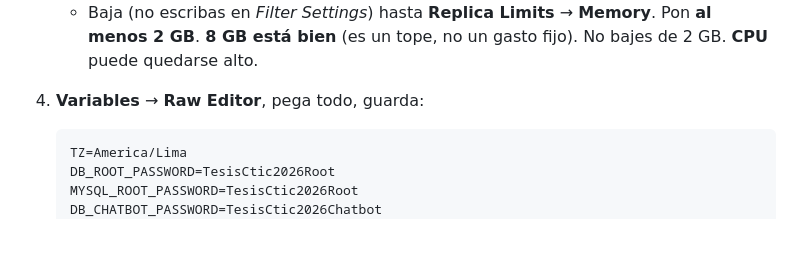
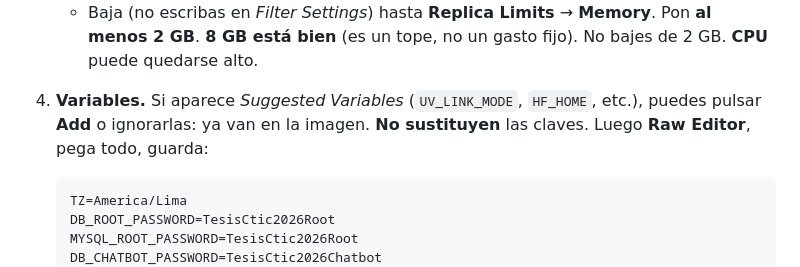
Before and after one commit to Selene-28/chatbot_gestion_incidencias, a Markdown page: manuales/06-railway-paso-a-paso.md, the part around the change. Drawn GitHub-style; blank space fills up the shorter version.

Commit message:
Do not treat Railway Suggested Variables as the chatbot secrets.
UV_/HF_HOME come from the image; paste the Raw Editor block instead.

Co-authored-by: Selene-28 <Selene-28@users.noreply.github.com>

````diff
--- a/manuales/06-railway-paso-a-paso.md
+++ b/manuales/06-railway-paso-a-paso.md
@@ -262,7 +262,10 @@ acortar. Mientras construye, puedes armar `nginx` (paso 4.4).
    - Baja (no escribas en *Filter Settings*) hasta **Replica Limits** →
      **Memory**. Pon **al menos 2 GB**. **8 GB está bien** (es un tope, no
      un gasto fijo). No bajes de 2 GB. **CPU** puede quedarse alto.
-4. **Variables** → **Raw Editor**, pega todo, guarda:
+4. **Variables.** Si aparece *Suggested Variables* (`UV_LINK_MODE`,
+   `HF_HOME`, etc.), puedes pulsar **Add** o ignorarlas: ya van en la
+   imagen. **No sustituyen** las claves. Luego **Raw Editor**, pega todo,
+   guarda:
 
    ```
    TZ=America/Lima
````
